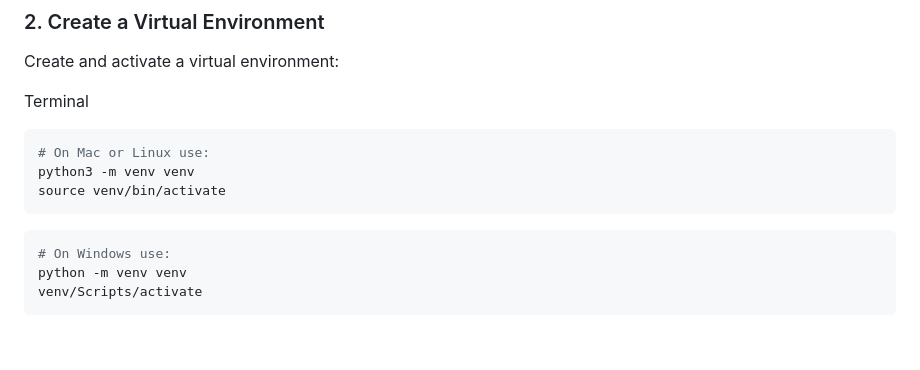
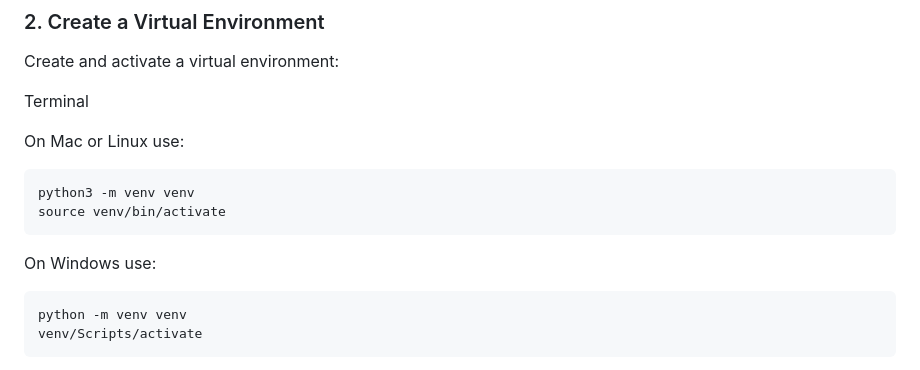
Before and after one commit to AustinMusuya/shop-kipa-project, a Markdown page: README.MD, the part around the change. Rendered like a GitHub page.

````diff
--- a/README.MD
+++ b/README.MD
@@ -64,14 +64,14 @@ Create and activate a virtual environment:
 
 Terminal
 
+On Mac or Linux use:
 ```bash
-# On Mac or Linux use:
 python3 -m venv venv
 source venv/bin/activate
 ```
 
+On Windows use:
 ```bash
-# On Windows use:
 python -m venv venv
 venv/Scripts/activate
 ```
````
